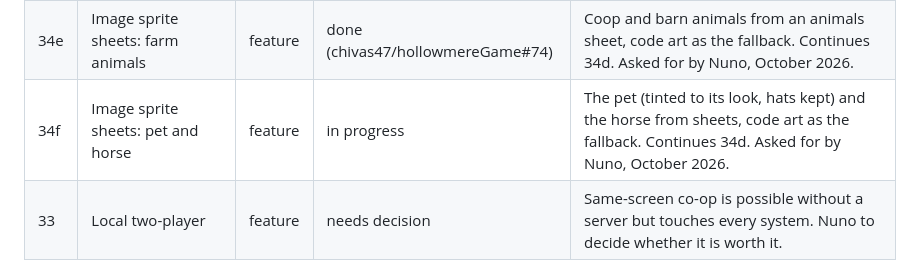
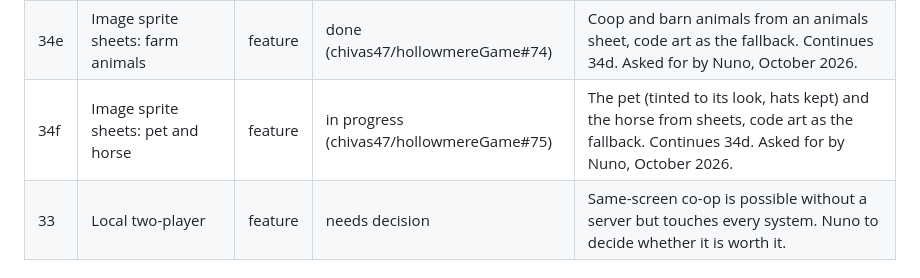
Before and after one commit to chivas47/hollowmereGame, a Markdown page: docs/ROADMAP.md, the part around the change. Rendered like a GitHub page.

Commit message:
Roadmap: link the pet and horse sheet PR
Co-Authored-By: Claude Opus 5.5 <noreply@anthropic.com>
Claude-Session: https://claude.ai/code/session_018P5aczEnb58p2G7GkRMHg8

```diff
--- a/docs/ROADMAP.md
+++ b/docs/ROADMAP.md
@@ -78,7 +78,7 @@ Items are ordered so each builds on the last. Every item is one PR through the f
 | 34c | Neighbours live at home | fix | done (chivas47/hollowmereGame#72) | Neighbours start and end the day at home and walk between places (no more appearing at map edges), a routine per neighbour, pathfinding, and every cottage can be entered. Asked for by Nuno after v75. |
 | 34d | Image sprite sheets | feature | done (chivas47/hollowmereGame#73) | Pixel art can come from PNG sprite sheets in assets/sprites/ (rule 3 changed). People first: a layered person sheet tinted to each palette, code art as the fallback. Asked for by Nuno, October 2026. |
 | 34e | Image sprite sheets: farm animals | feature | done (chivas47/hollowmereGame#74) | Coop and barn animals from an animals sheet, code art as the fallback. Continues 34d. Asked for by Nuno, October 2026. |
-| 34f | Image sprite sheets: pet and horse | feature | in progress | The pet (tinted to its look, hats kept) and the horse from sheets, code art as the fallback. Continues 34d. Asked for by Nuno, October 2026. |
+| 34f | Image sprite sheets: pet and horse | feature | in progress (chivas47/hollowmereGame#75) | The pet (tinted to its look, hats kept) and the horse from sheets, code art as the fallback. Continues 34d. Asked for by Nuno, October 2026. |
 | 33 | Local two-player | feature | needs decision | Same-screen co-op is possible without a server but touches every system. Nuno to decide whether it is worth it. |
 
 ## Done
```
